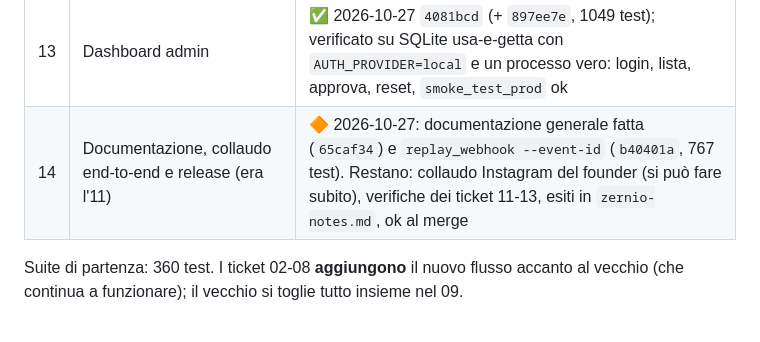
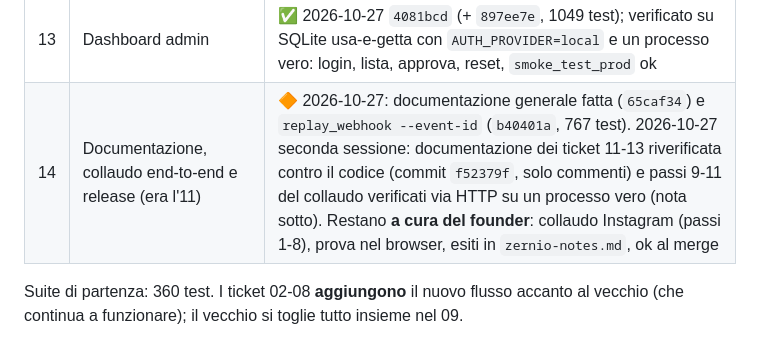
Before and after one commit to TommasoTerrin/Fidelitree, a Markdown page: .agents/planner/current.md, the part around one of its changes. GitHub-like rendering.

Commit message:
documentazione: verifica dei passi 9-11 del collaudo e riverifica dei documenti contro il codice (ticket 14)
Co-Authored-By: Claude Sonnet 5.5 <noreply@anthropic.com>

```diff
--- a/.agents/planner/current.md
+++ b/.agents/planner/current.md
@@ -41,7 +41,7 @@ Contesto di riferimento: decisioni in [AGENTS.md](../../AGENTS.md), vincoli Zern
 | 11 | Autenticazione dei merchant: provider `local` (registrazione, login, cambio password) | ✅ 2026-10-27 `d3a32d6` + `9ae5b3e` (freno solo per email) (878 test); smoke su SQLite usa-e-getta con `ENVIRONMENT=production` + `AUTH_PROVIDER=local`: registrazione, login, cambio password ok |
 | 12 | Stato del servizio: approvazione, pausa e carta di prova | ✅ 2026-10-27 `f5df96c` + `86f00dd` (936 test); avvio verificato su SQLite usa-e-getta (reset, seed, colonne `is_paused` e `created_at`) |
 | 13 | Dashboard admin | ✅ 2026-10-27 `4081bcd` (+ `897ee7e`, 1049 test); verificato su SQLite usa-e-getta con `AUTH_PROVIDER=local` e un processo vero: login, lista, approva, reset, `smoke_test_prod` ok |
-| 14 | Documentazione, collaudo end-to-end e release (era l'11) | 🔶 2026-10-27: documentazione generale fatta (`65caf34`) e `replay_webhook --event-id` (`b40401a`, 767 test). Restano: collaudo Instagram del founder (si può fare subito), verifiche dei ticket 11-13, esiti in `zernio-notes.md`, ok al merge |
+| 14 | Documentazione, collaudo end-to-end e release (era l'11) | 🔶 2026-10-27: documentazione generale fatta (`65caf34`) e `replay_webhook --event-id` (`b40401a`, 767 test). 2026-10-27 seconda sessione: documentazione dei ticket 11-13 riverificata contro il codice (commit `f52379f`, solo commenti) e passi 9-11 del collaudo verificati via HTTP su un processo vero (nota sotto). Restano **a cura del founder**: collaudo Instagram (passi 1-8), prova nel browser, esiti in `zernio-notes.md`, ok al merge |
 
 Suite di partenza: 360 test. I ticket 02-08 **aggiungono** il nuovo flusso accanto al vecchio (che continua a
 funzionare); il vecchio si toglie tutto insieme nel 09.
```
Also changed, not shown: other parts of .agents/planner/current.md (+1 -0 lines), .agents/checklists/pre-release.md (+2 -0 lines).
